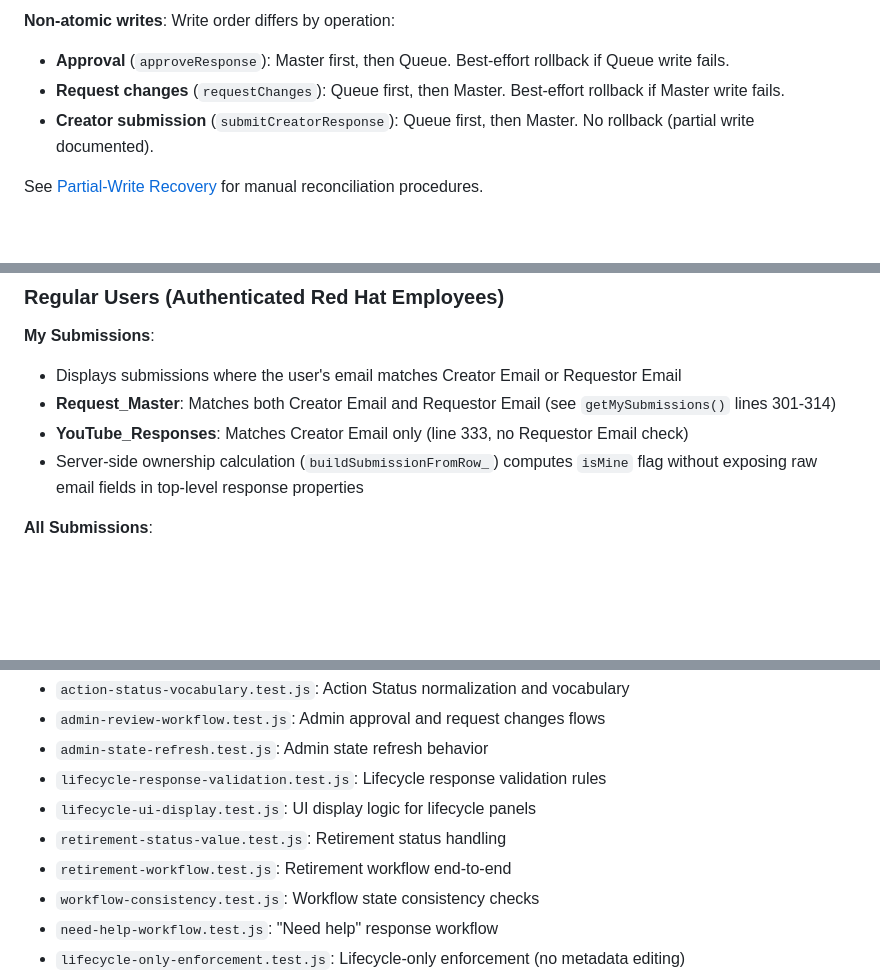
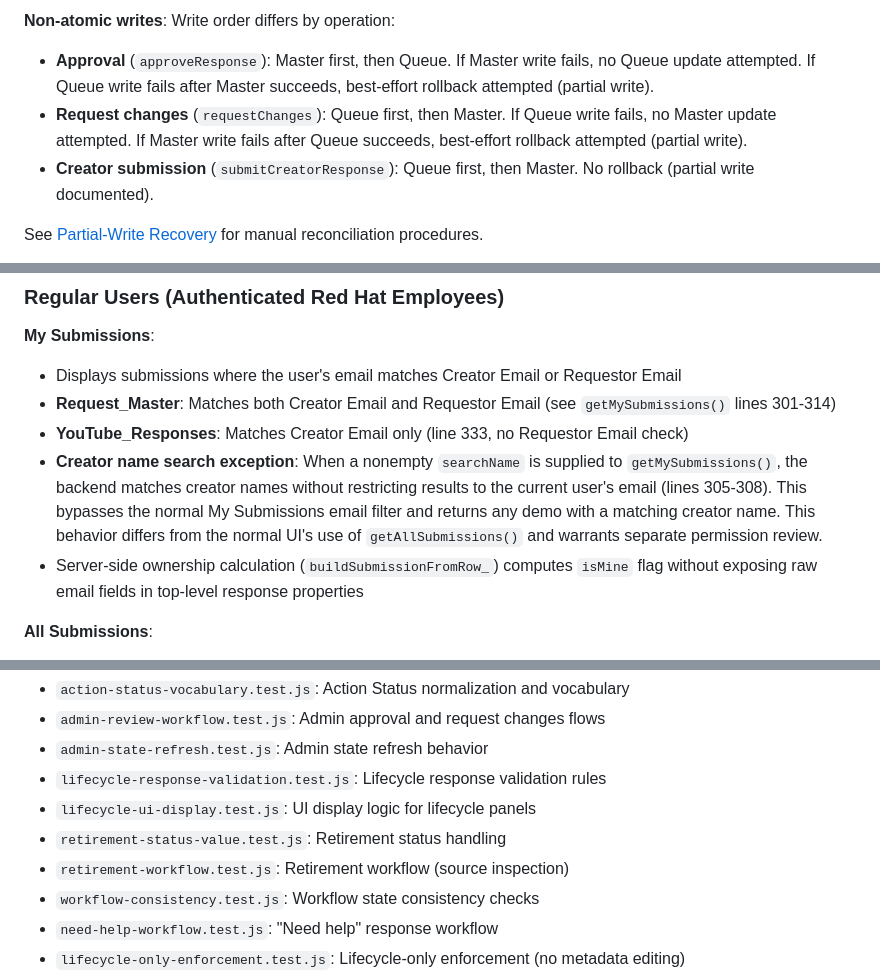
Before and after one commit to rubyyyyang/interactive-experience-intake, a Markdown page: docs/status-tracker-lifecycle.md, 3 parts joined by grey strips. Rendered like a GitHub page; blank space fills up the shorter version.

````diff
--- a/docs/status-tracker-lifecycle.md
+++ b/docs/status-tracker-lifecycle.md
@@ -58,8 +64,8 @@ flowchart TD
 ```
 
 **Non-atomic writes**: Write order differs by operation:
-- **Approval** (`approveResponse`): Master first, then Queue. Best-effort rollback if Queue write fails.
-- **Request changes** (`requestChanges`): Queue first, then Master. Best-effort rollback if Master write fails.
+- **Approval** (`approveResponse`): Master first, then Queue. If Master write fails, no Queue update attempted. If Queue write fails after Master succeeds, best-effort rollback attempted (partial write).
+- **Request changes** (`requestChanges`): Queue first, then Master. If Queue write fails, no Master update attempted. If Master write fails after Queue succeeds, best-effort rollback attempted (partial write).
 - **Creator submission** (`submitCreatorResponse`): Queue first, then Master. No rollback (partial write documented).
 
 See [Partial-Write Recovery](#partial-write-recovery) for manual reconciliation procedures.
@@ -99,6 +105,7 @@ The Status Tracker provides creators with visibility into the performance and li
 - Displays submissions where the user's email matches Creator Email or Requestor Email
 - **Request_Master**: Matches both Creator Email and Requestor Email (see `getMySubmissions()` lines 301-314)
 - **YouTube_Responses**: Matches Creator Email only (line 333, no Requestor Email check)
+- **Creator name search exception**: When a nonempty `searchName` is supplied to `getMySubmissions()`, the backend matches creator names without restricting results to the current user's email (lines 305-308). This bypasses the normal My Submissions email filter and returns any demo with a matching creator name. This behavior differs from the normal UI's use of `getAllSubmissions()` and warrants separate permission review.
 - Server-side ownership calculation (`buildSubmissionFromRow_`) computes `isMine` flag without exposing raw email fields in top-level response properties
 
 **All Submissions**:
@@ -592,7 +598,7 @@ When admin approves a retirement response (`Action Taken = 'Retire'`) via `appro
 - `lifecycle-response-validation.test.js`: Lifecycle response validation rules
 - `lifecycle-ui-display.test.js`: UI display logic for lifecycle panels
 - `retirement-status-value.test.js`: Retirement status handling
-- `retirement-workflow.test.js`: Retirement workflow end-to-end
+- `retirement-workflow.test.js`: Retirement workflow (source inspection)
 - `workflow-consistency.test.js`: Workflow state consistency checks
 - `need-help-workflow.test.js`: "Need help" response workflow
 - `lifecycle-only-enforcement.test.js`: Lifecycle-only enforcement (no metadata editing)
````
Also changed, not shown: other parts of docs/status-tracker-lifecycle.md (+8 -3 lines).
